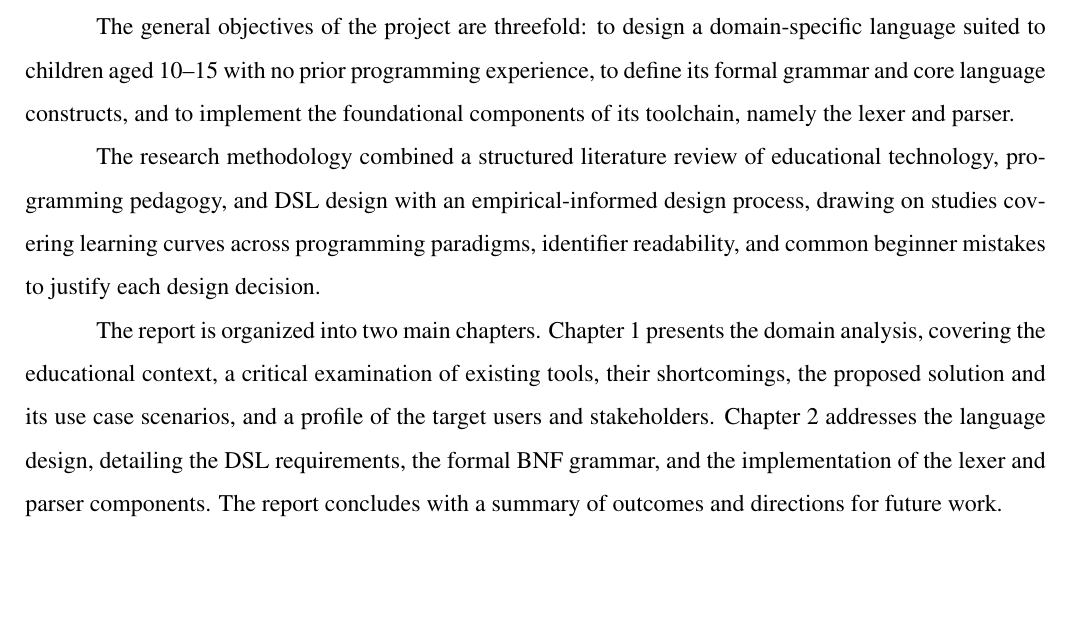
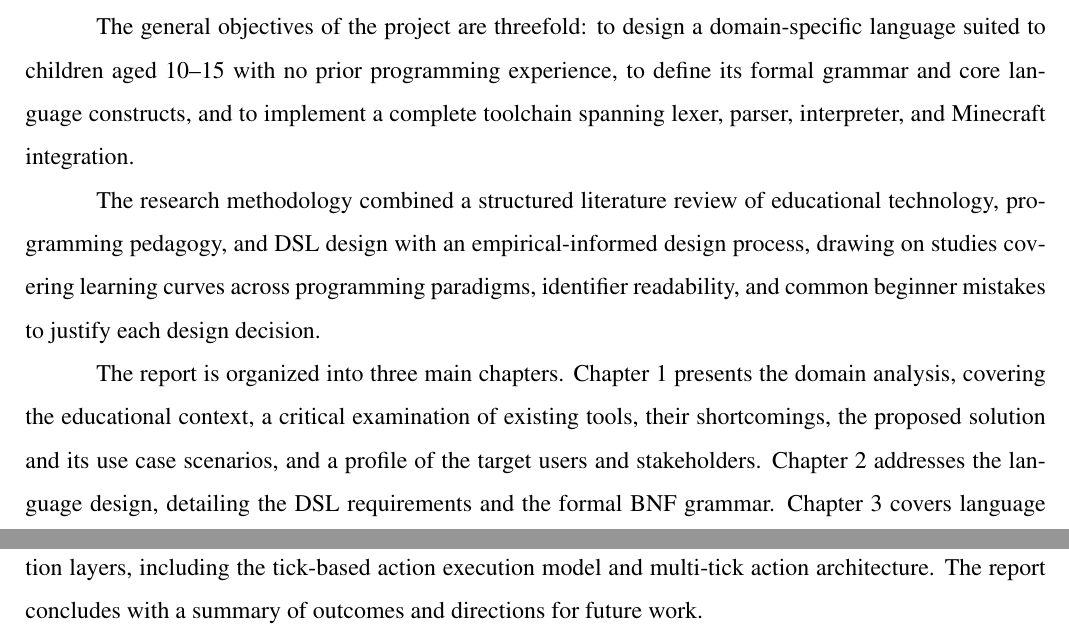
Before and after one commit to Makday/CodeCraft, a LaTeX thesis (docs/Report/main.tex, which reads docs/Report/tex_files/introduction.tex): part of page 5 of 53 before the commit and two parts of pages 5 and 6 of 54 after it, the two joined at a grey line, cut so that both start at the same text, the shorter picture padded with empty space. Compiled offline with pdfLaTeX.

Commit message:
update introductions to match the actual report info

```diff
--- a/docs/Report/tex_files/introduction.tex
+++ b/docs/Report/tex_files/introduction.tex
@@ -28,17 +28,19 @@ this a timely and practical contribution.
 
 The general objectives of the project are threefold: to design a domain-specific language
 suited to children aged 10--15 with no prior programming experience, to define its formal
-grammar and core language constructs, and to implement the foundational components of its
-toolchain, namely the lexer and parser.
+grammar and core language constructs, and to implement a complete toolchain spanning lexer,
+parser, interpreter, and Minecraft integration.
 
 The research methodology combined a structured literature review of educational technology,
 programming pedagogy, and DSL design with an empirical-informed design process, drawing on
 studies covering learning curves across programming paradigms, identifier readability, and
 common beginner mistakes to justify each design decision.
 
-The report is organized into two main chapters. Chapter 1 presents the domain analysis,
+The report is organized into three main chapters. Chapter 1 presents the domain analysis,
 covering the educational context, a critical examination of existing tools, their
 shortcomings, the proposed solution and its use case scenarios, and a profile of the target
 users and stakeholders. Chapter 2 addresses the language design, detailing the DSL
-requirements, the formal BNF grammar, and the implementation of the lexer and parser
-components. The report concludes with a summary of outcomes and directions for future work.
+requirements and the formal BNF grammar. Chapter 3 covers language implementation, providing
+a comprehensive account of the lexer, parser, interpreter, and Minecraft integration layers,
+including the tick-based action execution model and multi-tick action architecture. The report
+concludes with a summary of outcomes and directions for future work.
```
Also changed, not shown: docs/Report/tex_files/abstract.tex (+4 -2 lines), docs/Report/tex_files/conclusion.tex (+1 -1 lines), 1 other file.
